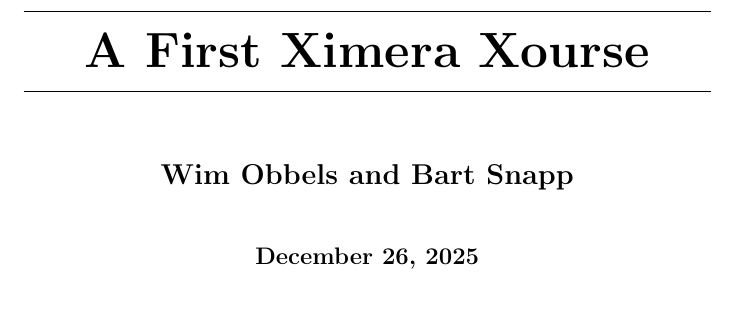
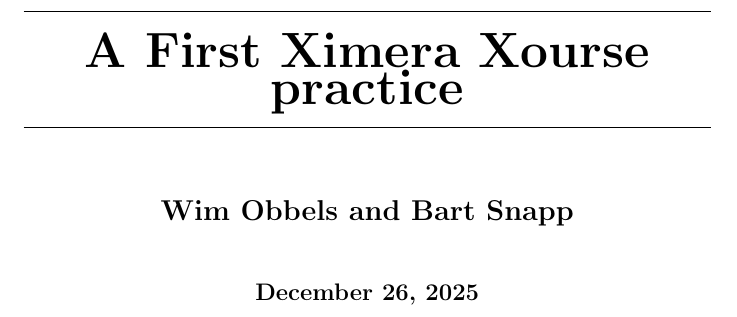
Before and after one commit to peruumal/calculus-is-fun, a LaTeX document (aFirstXourse.tex): part of page 1 of 10, cut so that both start at the same text. Compiled offline with pdfLaTeX.

Commit message:
Update aFirstXourse.tex

```diff
--- a/aFirstXourse.tex
+++ b/aFirstXourse.tex
@@ -1,6 +1,6 @@
 \documentclass{xourse}
 \author{Wim Obbels \and Bart Snapp}
-\title{A First Ximera Xourse}
+\title{A First Ximera Xourse practice}
 \begin{document}
 \begin{abstract}
     A very simple collection of Ximera activities,
```
